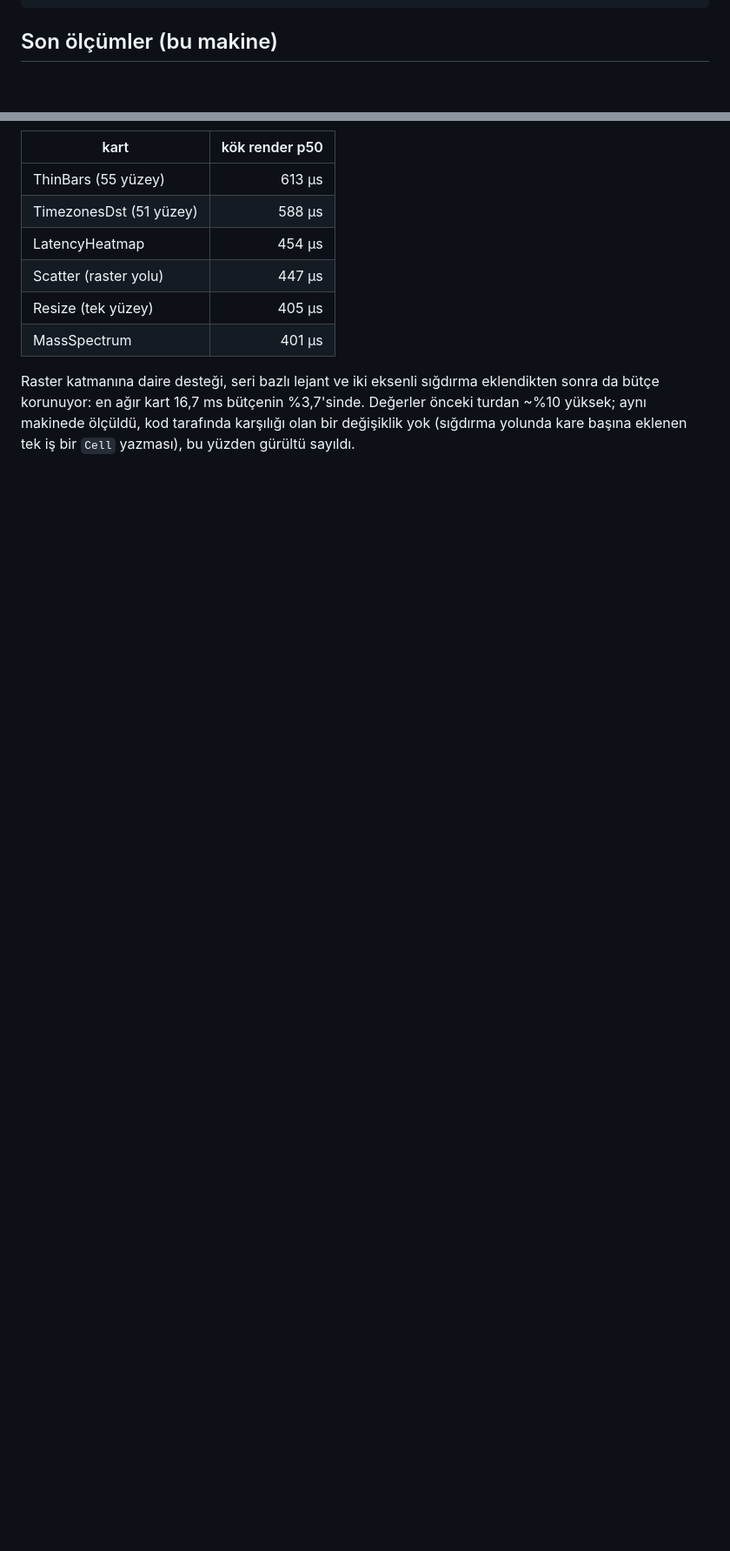
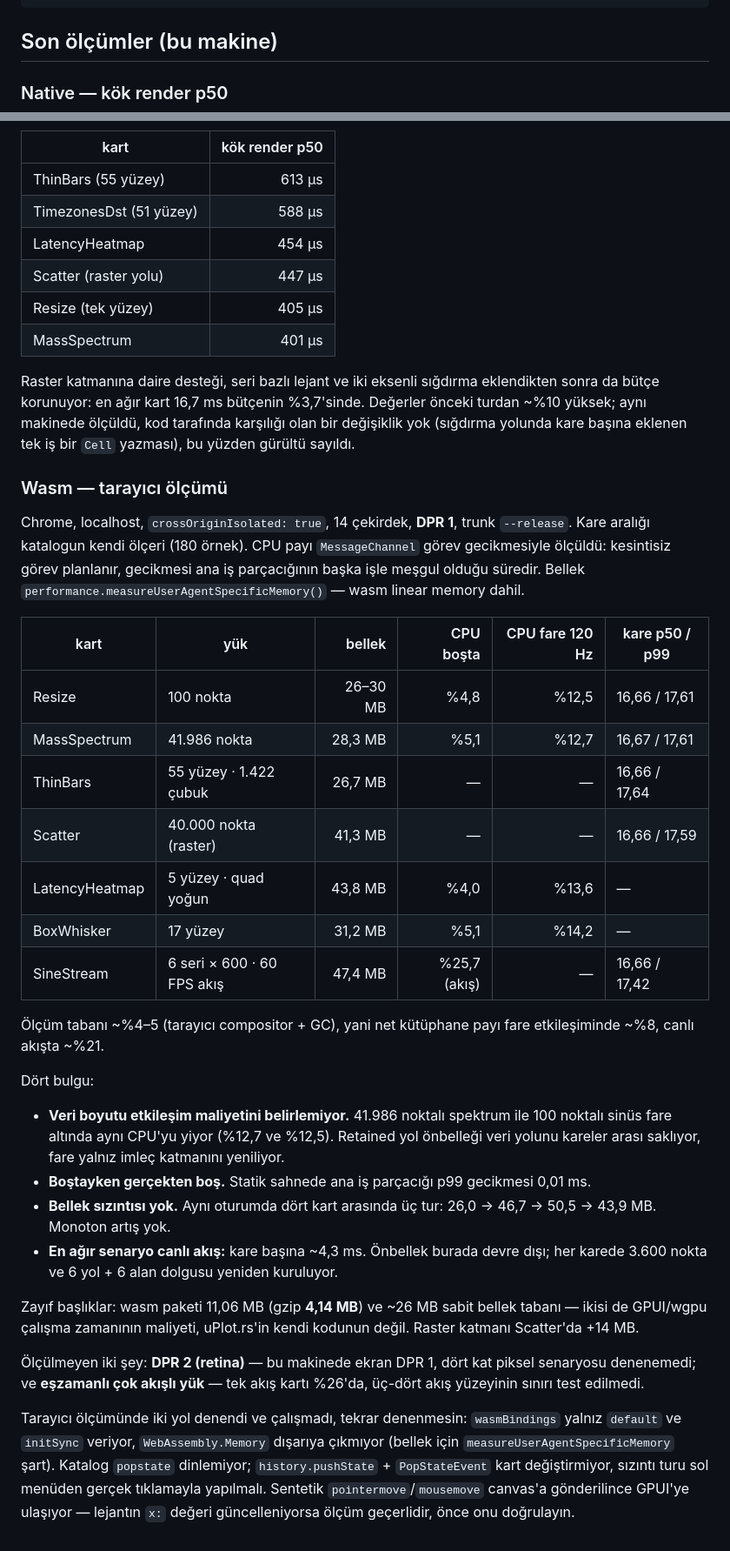
Before and after one commit to hakantr/uPlot.rs, a Markdown page: DEVIR_NOTU.md, 2 parts joined by grey strips. Shown at 87% size. Drawn GitHub-style; blank space fills up the shorter version.

Commit message:
docs: wasm performans ölçümlerini devir notuna ekle
Tarayıcıda yedi kart ölçüldü: kare aralığı, ana iş parçacığı CPU payı ve
wasm dahil bellek. Hiçbir kart vsync'i kaçırmıyor; veri boyutu etkileşim
maliyetini belirlemiyor; sızıntı yok. Sabit maliyet GPUI/wgpu tarafında:
4,14 MB gzip paket ve ~26 MB bellek tabanı.

Ölçülmeyenler ve çalışmayan iki ölçüm yolu da yazıldı: DPR 2 bu makinede
denenemedi, `wasmBindings` Memory'yi dışarı vermiyor, katalog popstate
dinlemiyor.

Co-Authored-By: Claude Opus 5 <noreply@anthropic.com>

```diff
--- a/DEVIR_NOTU.md
+++ b/DEVIR_NOTU.md
@@ -446,6 +446,8 @@ cargo test --release -p uplot-rs-gpui-katalog --lib kok_render_kare_butcesi -- -
 
 ## Son ölçümler (bu makine)
 
+### Native — kök render p50
+
 | kart | kök render p50 |
 |---|---:|
 | ThinBars (55 yüzey) | 613 µs |
@@ -460,3 +462,55 @@ eklendikten sonra da bütçe korunuyor: en ağır kart 16,7 ms bütçenin
 %3,7'sinde. Değerler önceki turdan ~%10 yüksek; aynı makinede ölçüldü,
 kod tarafında karşılığı olan bir değişiklik yok (sığdırma yolunda kare
 başına eklenen tek iş bir `Cell` yazması), bu yüzden gürültü sayıldı.
+
+### Wasm — tarayıcı ölçümü
+
+Chrome, localhost, `crossOriginIsolated: true`, 14 çekirdek, **DPR 1**,
+trunk `--release`. Kare aralığı katalogun kendi ölçeri (180 örnek). CPU
+payı `MessageChannel` görev gecikmesiyle ölçüldü: kesintisiz görev
+planlanır, gecikmesi ana iş parçacığının başka işle meşgul olduğu süredir.
+Bellek `performance.measureUserAgentSpecificMemory()` — wasm linear memory
+dahil.
+
+| kart | yük | bellek | CPU boşta | CPU fare 120 Hz | kare p50 / p99 |
+|---|---|---:|---:|---:|---|
+| Resize | 100 nokta | 26–30 MB | %4,8 | %12,5 | 16,66 / 17,61 |
+| MassSpectrum | 41.986 nokta | 28,3 MB | %5,1 | %12,7 | 16,67 / 17,61 |
+| ThinBars | 55 yüzey · 1.422 çubuk | 26,7 MB | — | — | 16,66 / 17,64 |
+| Scatter | 40.000 nokta (raster) | 41,3 MB | — | — | 16,66 / 17,59 |
+| LatencyHeatmap | 5 yüzey · quad yoğun | 43,8 MB | %4,0 | %13,6 | — |
+| BoxWhisker | 17 yüzey | 31,2 MB | %5,1 | %14,2 | — |
+| SineStream | 6 seri × 600 · 60 FPS akış | 47,4 MB | %25,7 (akış) | — | 16,66 / 17,42 |
+
+Ölçüm tabanı ~%4–5 (tarayıcı compositor + GC), yani net kütüphane payı
+fare etkileşiminde ~%8, canlı akışta ~%21.
+
+Dört bulgu:
+
+- **Veri boyutu etkileşim maliyetini belirlemiyor.** 41.986 noktalı
+  spektrum ile 100 noktalı sinüs fare altında aynı CPU'yu yiyor (%12,7 ve
+  %12,5). Retained yol önbelleği veri yolunu kareler arası saklıyor, fare
+  yalnız imleç katmanını yeniliyor.
+- **Boştayken gerçekten boş.** Statik sahnede ana iş parçacığı p99
+  gecikmesi 0,01 ms.
+- **Bellek sızıntısı yok.** Aynı oturumda dört kart arasında üç tur:
+  26,0 → 46,7 → 50,5 → 43,9 MB. Monoton artış yok.
+- **En ağır senaryo canlı akış:** kare başına ~4,3 ms. Önbellek burada
+  devre dışı; her karede 3.600 nokta ve 6 yol + 6 alan dolgusu yeniden
+  kuruluyor.
+
+Zayıf başlıklar: wasm paketi 11,06 MB (gzip **4,14 MB**) ve ~26 MB sabit
+bellek tabanı — ikisi de GPUI/wgpu çalışma zamanının maliyeti, uPlot.rs'in
+kendi kodunun değil. Raster katmanı Scatter'da +14 MB.
+
+Ölçülmeyen iki şey: **DPR 2 (retina)** — bu makinede ekran DPR 1, dört kat
+piksel senaryosu denenemedi; ve **eşzamanlı çok akışlı yük** — tek akış
+kartı %26'da, üç-dört akış yüzeyinin sınırı test edilmedi.
+
+Tarayıcı ölçümünde iki yol denendi ve çalışmadı, tekrar denenmesin:
+`wasmBindings` yalnız `default` ve `initSync` veriyor, `WebAssembly.Memory`
+dışarıya çıkmıyor (bellek için `measureUserAgentSpecificMemory` şart).
+Katalog `popstate` dinlemiyor; `history.pushState` + `PopStateEvent` kart
+değiştirmiyor, sızıntı turu sol menüden gerçek tıklamayla yapılmalı.
+Sentetik `pointermove`/`mousemove` canvas'a gönderilince GPUI'ye ulaşıyor —
+lejantın `x:` değeri güncelleniyorsa ölçüm geçerlidir, önce onu doğrulayın.
```
